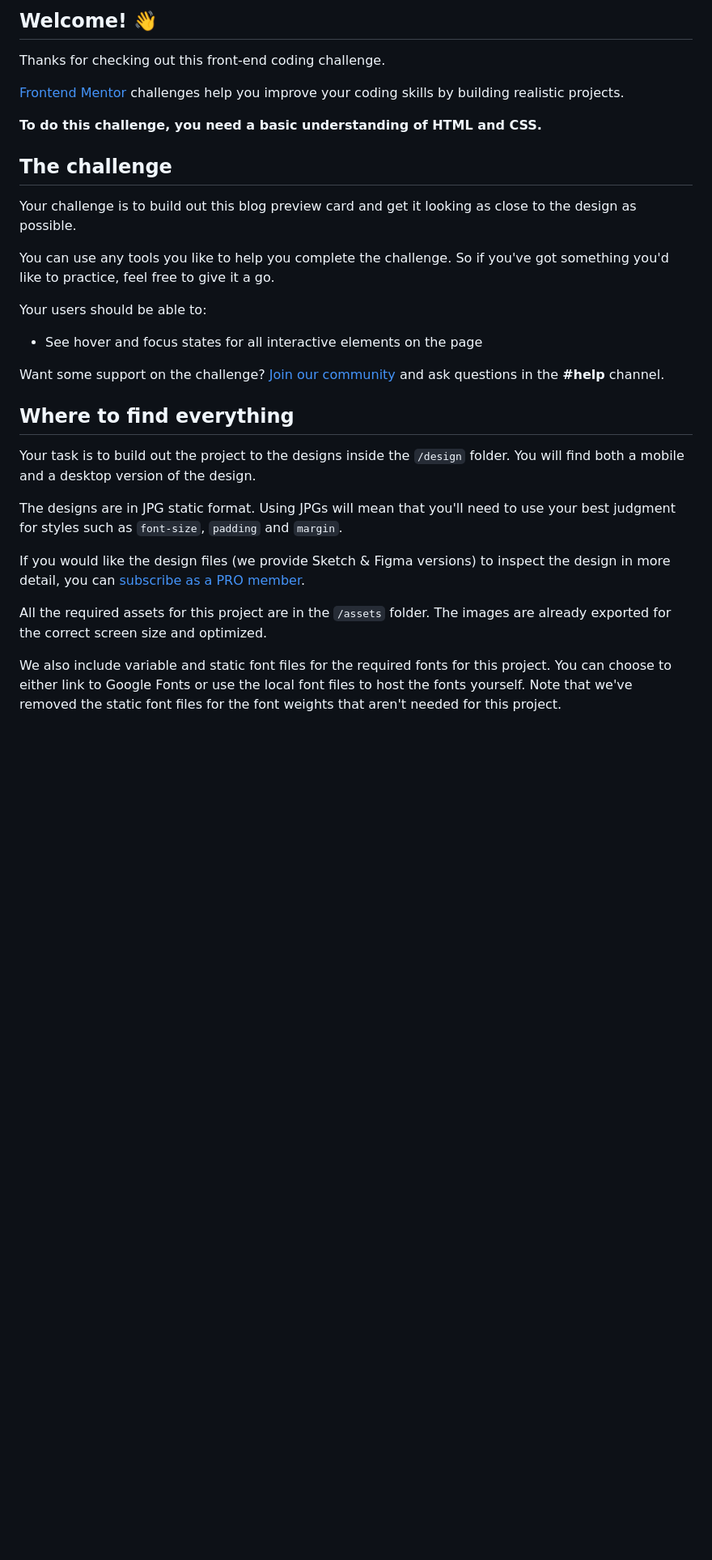
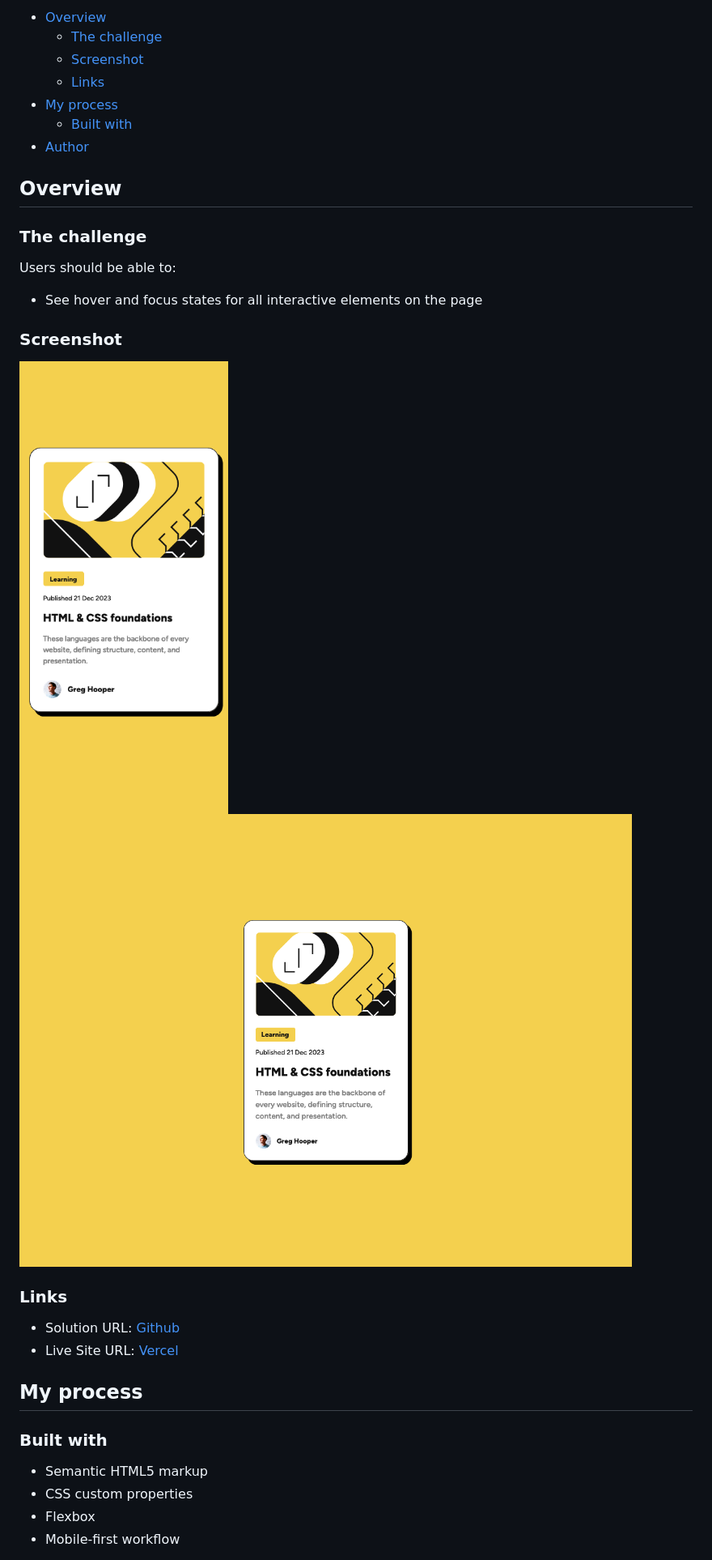
Before and after one commit to hirohiro2255/blog-preview-card, a Markdown page: README.md, the part around the change printed below. Shown: that part at 81% size. Rendered like a GitHub page; pictures changed too: desktop.png (added), mobile.png (added); blank space fills up the shorter version.

```diff
--- a/README.md
+++ b/README.md
@@ -6,33 +6,36 @@
 
-## Welcome! 👋
+- [Overview](#overview)
+  - [The challenge](#the-challenge)
+  - [Screenshot](#screenshot)
+  - [Links](#links)
+- [My process](#my-process)
+  - [Built with](#built-with)
+- [Author](#author)
 
-Thanks for checking out this front-end coding challenge.
+## Overview
 
-[Frontend Mentor](https://www.frontendmentor.io) challenges help you improve your coding skills by building realistic projects.
+### The challenge
 
-**To do this challenge, you need a basic understanding of HTML and CSS.**
-
-## The challenge
-
-Your challenge is to build out this blog preview card and get it looking as close to the design as possible.
-
-You can use any tools you like to help you complete the challenge. So if you've got something you'd like to practice, feel free to give it a go.
-
-Your users should be able to:
+Users should be able to:
 
 - See hover and focus states for all interactive elements on the page
 
-Want some support on the challenge? [Join our community](https://www.frontendmentor.io/community) and ask questions in the **#help** channel.
+### Screenshot
 
-## Where to find everything
+![Mobile](./mobile.png)
+![Desktop](./desktop.png)
 
-Your task is to build out the project to the designs inside the `/design` folder. You will find both a mobile and a desktop version of the design.
+### Links
 
-The designs are in JPG static format. Using JPGs will mean that you'll need to use your best judgment for styles such as `font-size`, `padding` and `margin`.
+- Solution URL: [Github](https://github.com/hirohiro2255/blog-preview-card)
+- Live Site URL: [Vercel](https://blog-preview-card-sigma.vercel.app/)
 
-If you would like the design files (we provide Sketch & Figma versions) to inspect the design in more detail, you can [subscribe as a PRO member](https://www.frontendmentor.io/pro).
+## My process
 
-All the required assets for this project are in the `/assets` folder. The images are already exported for the correct screen size and optimized.
+### Built with
 
-We also include variable and static font files for the required fonts for this project. You can choose to either link to Google Fonts or use the local font files to host the fonts yourself. Note that we've removed the static font files for the font weights that aren't needed for this project.
+- Semantic HTML5 markup
+- CSS custom properties
+- Flexbox
+- Mobile-first workflow
 
```
Also changed, not shown: other parts of README.md (+5 -59 lines).
